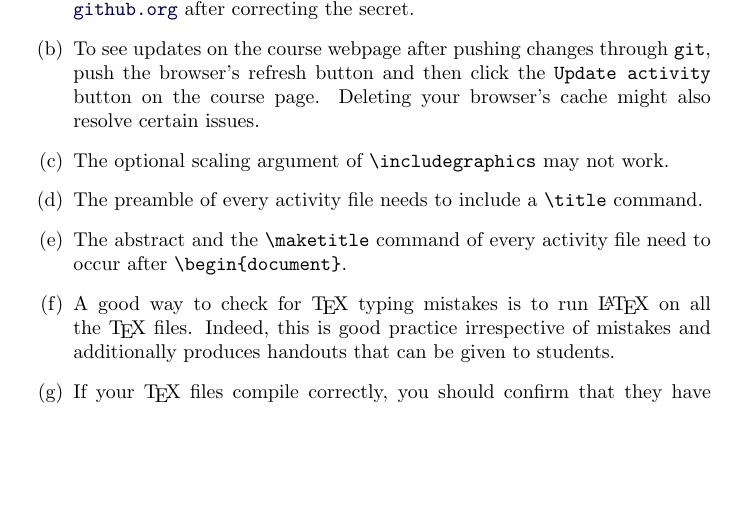
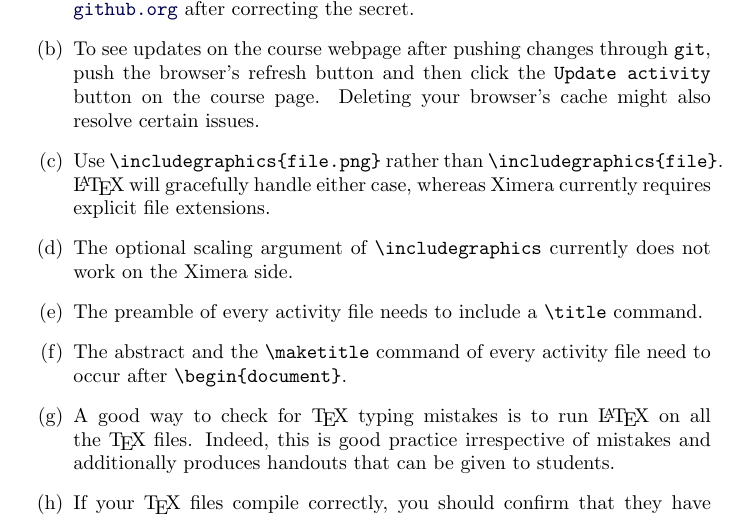
Before and after one commit to slcmalec/gettingStarted, a LaTeX document (troubleShooting/troubleshooting.tex): part of the page, cut so that both start at the same text, the shorter picture padded with empty space. Compiled offline with pdfLaTeX.

Commit message:
Addtional information about \includegraphics

```diff
--- a/troubleShooting/troubleshooting.tex
+++ b/troubleShooting/troubleshooting.tex
@@ -21,8 +21,12 @@ and then click the \verb!Update activity! button
 on the course page. Deleting your browser's cache
 might also resolve certain issues.
 
+\item Use \verb!\includegraphics{file.png}! rather than
+\verb!\includegraphics{file}!. \LaTeX\ will gracefully handle either
+case, whereas Ximera currently requires explicit file extensions.
+
 \item The optional scaling argument of \verb!\includegraphics!
-may not work.
+currently does not work on the Ximera side.
 
 \item The preamble of every activity file needs to
 include a \verb!\title! command.
```
